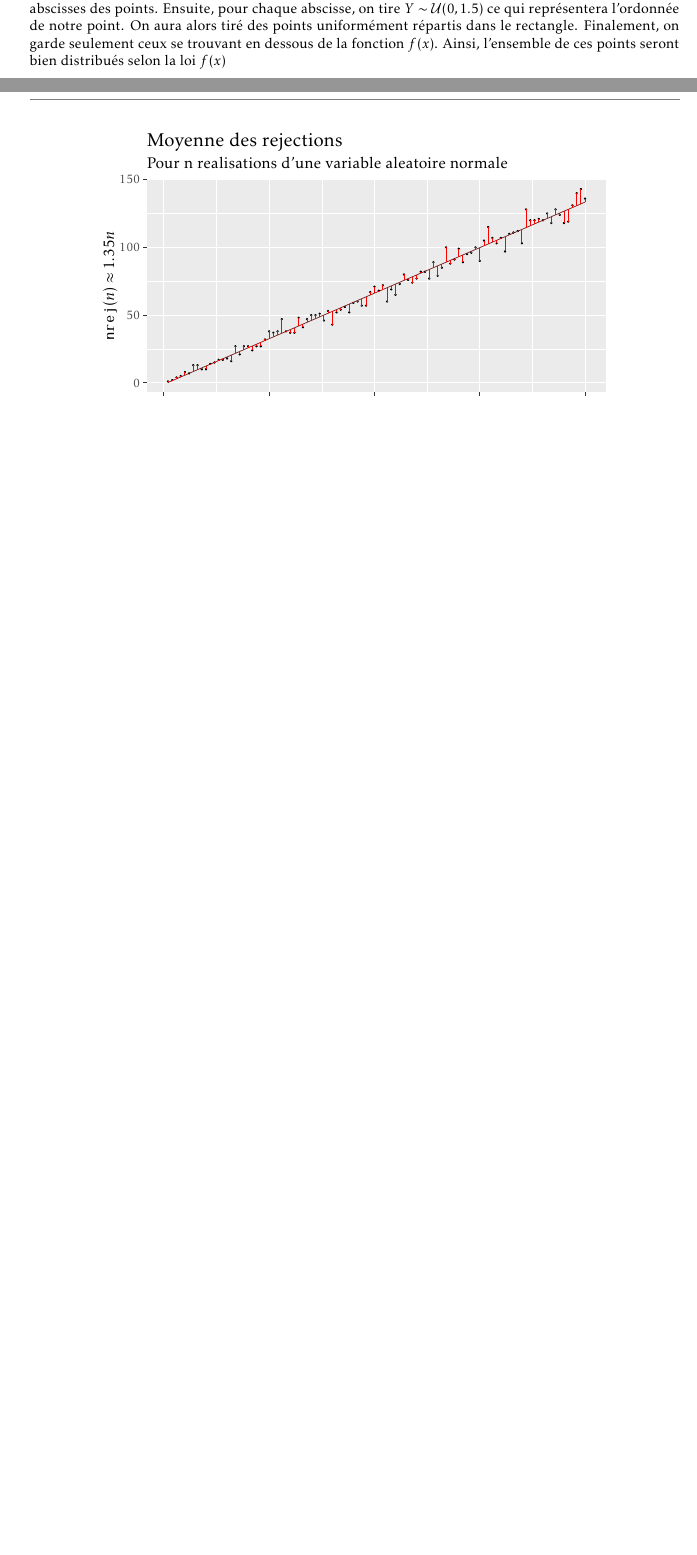
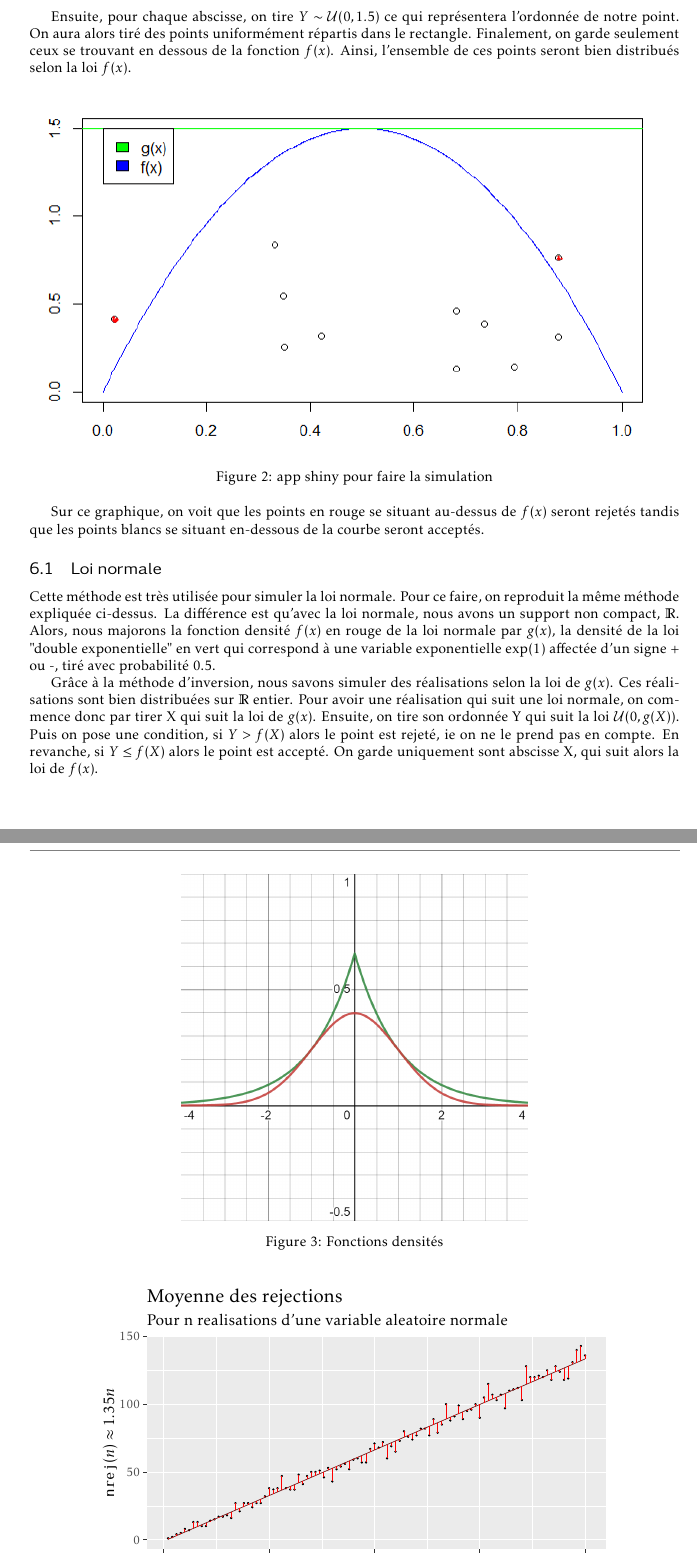
Before and after one commit to ejovo13/sousmarin, a LaTeX document (tex/article_template.tex): two parts of pages 6 and 7 of 8 before the commit and two parts of pages 7 and 8 of 10 after it, joined at a grey line, cut so that both start at the same text, the shorter picture padded with empty space. Compiled offline with pdfLaTeX.

Commit message:
paragraphe acceptation rejet

```diff
--- a/tex/article_template.tex
+++ b/tex/article_template.tex
@@ -304,5 +298,38 @@ Comment faire lorsque l'on veut simuler une loi dont on ne peut pas calculer l'i
 
-Le principe est simple : on va borner f par une fonction g que l'on sait simuler. Ici, on prendra la fonction constante $g(x) = 1.5 $. On simule des points uniformément répartis dans le rectangle noir. Supposons que l'on souhaite simuler 10 simulations, on tire alors 10 réalisations de $X \sim \mathcal{U}(0, 1)$ : on aura les abscisses des points. Ensuite, pour chaque abscisse, on tire $Y \sim \mathcal{U}(0, 1.5)$ ce qui représentera l'ordonnée de notre point. On aura alors tiré des points uniformément répartis dans le rectangle. Finalement, on garde seulement ceux se trouvant en dessous de la fonction $f(x)$. Ainsi, l'ensemble de ces points seront bien distribués selon la loi $f(x)$
+Prenons un exemple simple pour mieux comprendre. Notons $f$ la fonction densité de loi que l'on souhaite simuler : $f(x) = 6x(1-x) $ sur le compact [0, 1] .
+
+Le principe est simple : on va borner f par une fonction g que l'on sait simuler. Ici, on prendra la fonction constante $g(x) = 1.5 $. On simule des points uniformément répartis sous la courbe de $g(x)$. Supposons que l'on souhaite générer 10 simulations, on tire alors 10 réalisations de $X \sim \mathcal{U}(0, 1)$ : on aura les abscisses des points.
+
+Ensuite, pour chaque abscisse, on tire $Y \sim \mathcal{U}(0, 1.5)$ ce qui représentera l'ordonnée de notre point. On aura alors tiré des points uniformément répartis dans le rectangle. Finalement, on garde seulement ceux se trouvant en dessous de la fonction $f(x)$. Ainsi, l'ensemble de ces points seront bien distribués selon la loi $f(x)$.
+
+
+\begin{figure}[h!]
+\centering
+\includegraphics[width=\linewidth]{media/graph_acceptation_rejet.png}
+
+\caption{app shiny pour faire la simulation}
+\end{figure}
+
+Sur ce graphique, on voit que les points en rouge se situant au-dessus de $f(x)$ seront rejetés tandis que les points blancs se situant en-dessous de la courbe seront acceptés.
+
+\subsection{Loi normale}
+
+Cette méthode est très utilisée pour simuler la loi normale. Pour ce faire, on reproduit la même méthode expliquée ci-dessus. La différence est qu'avec la loi normale, nous avons un support non compact, $  \mathbb{R} $.
+Alors, nous majorons la fonction densité $f(x)$ en rouge de la loi normale par $g(x)$, la densité de la loi "double exponentielle" en vert qui correspond à une variable exponentielle exp(1) affectée d'un signe + ou -, tiré avec probabilité 0.5.
+
+Grâce à la méthode d'inversion, nous savons simuler des réalisations selon la loi de $g(x)$. Ces réalisations sont bien distribuées sur $  \mathbb{R} $ entier. Pour avoir une réalisation qui suit une loi normale, on commence donc par tirer X qui suit la loi de $g(x)$. Ensuite, on tire son ordonnée Y qui suit la loi $\mathcal{U}(0, g(X))$. Puis on pose une condition, si $Y > f(X)$ alors le point est rejeté, ie on ne le prend pas en compte. En revanche, si $Y \le f(X)$ alors le point est accepté. On garde uniquement sont abscisse X, qui suit alors la loi de $f(x)$.
+
+
+
+\begin{figure}[h!]
+\centering
+\includegraphics[scale=0.3]{media/desmos-graph.png}
+\caption{Fonctions densités}
+\end{figure}
+
+
+\newpage
+
 \begin{figure}[h!]
 \centering
 \include{plots/avg_count_acc_rej.tex}
```
Also changed, not shown: tex/media/desmos-graph.png (added), tex/media/graph_acceptation_rejet.png (added), tex/article_template.tex (28 more changed lines).
